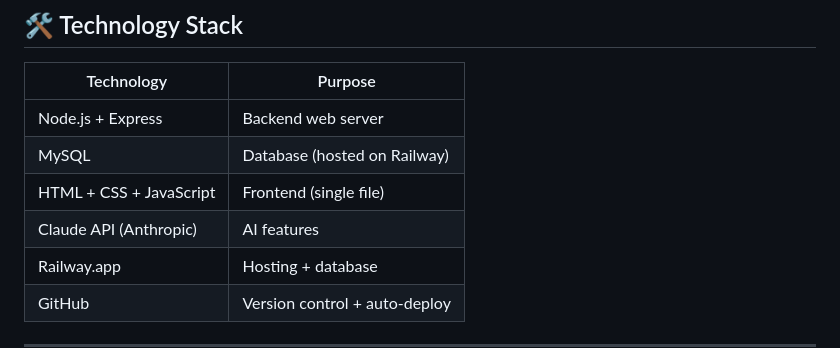
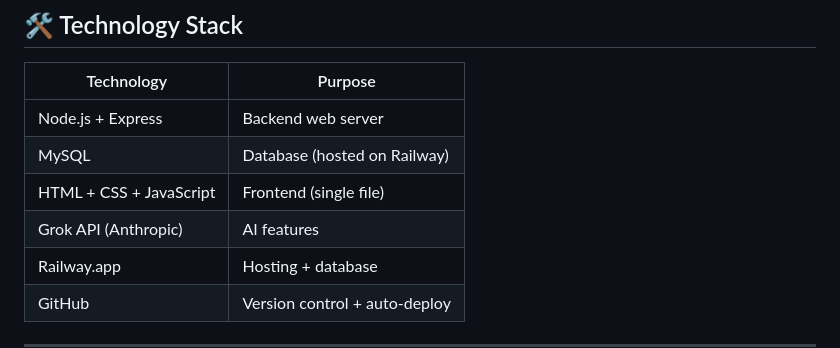
Before and after one commit to Hagios123/patrician-study-2, a Markdown page: README.md, the part around the change. Drawn GitHub-style.

```diff
--- a/README.md
+++ b/README.md
@@ -45,7 +45,7 @@ Patrician Study is a complete learning management system built with Node.js, Exp
 | Node.js + Express | Backend web server |
 | MySQL | Database (hosted on Railway) |
 | HTML + CSS + JavaScript | Frontend (single file) |
-| Claude API (Anthropic) | AI features |
+| Grok API (Anthropic) | AI features |
 | Railway.app | Hosting + database |
 | GitHub | Version control + auto-deploy |
 
```
